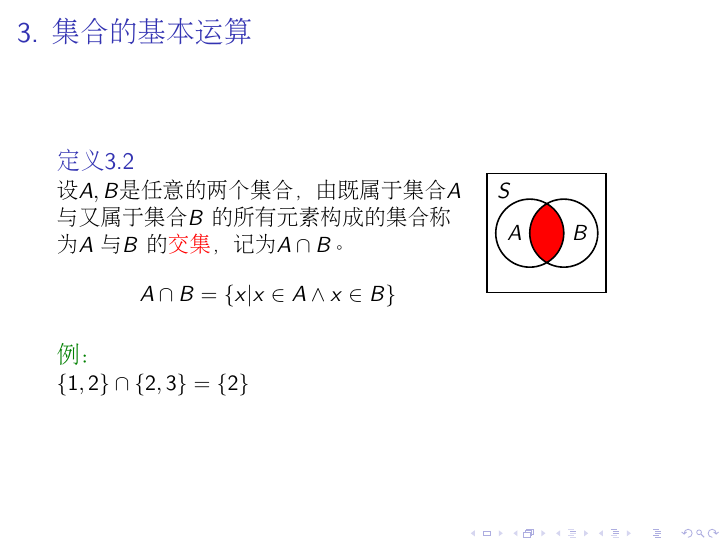
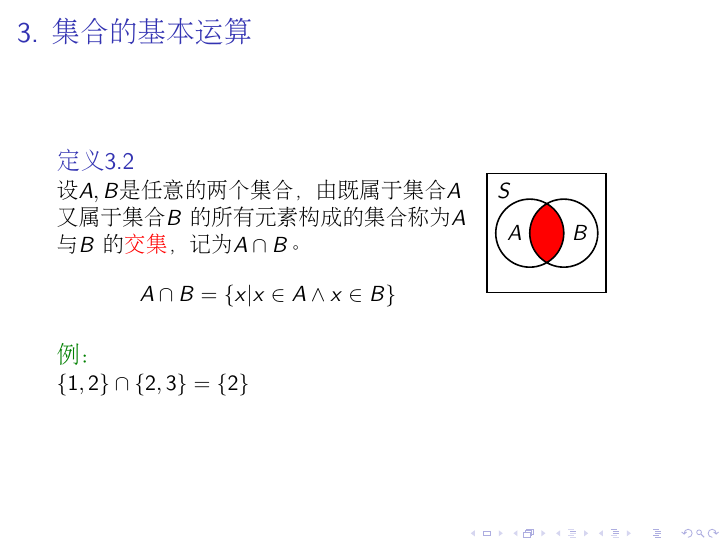
Before and after one commit to jianwenchen/discrete, LaTeX slides (chapter1/chapter1.tex): page 24 of 72. Compiled offline with pdfLaTeX.

Commit message:
intersect operation modified

```diff
--- a/chapter1/chapter1.tex
+++ b/chapter1/chapter1.tex
@@ -131,7 +131,7 @@
   \frametitle{3. 集合的基本运算}
 \begin{minipage}{0.69\linewidth}
   \begin{Def}
-    设$A,B$是任意的两个集合，由既属于集合 $A$ 与又属于集合 $B$ 的所有元素构成的集合称为 $A$ 与 $B$ 的\alert{交集}，记为$A \cap B$。
+    设$A,B$是任意的两个集合，由既属于集合 $A$ 又属于集合 $B$ 的所有元素构成的集合称为 $A$ 与 $B$ 的\alert{交集}，记为$A \cap B$。
     \begin{equation*}
       A\cap B = \{x|x \in A \land x \in B\}
     \end{equation*}
```
Also changed, not shown: chapter1/chapter1.pdf, 3 other files.
